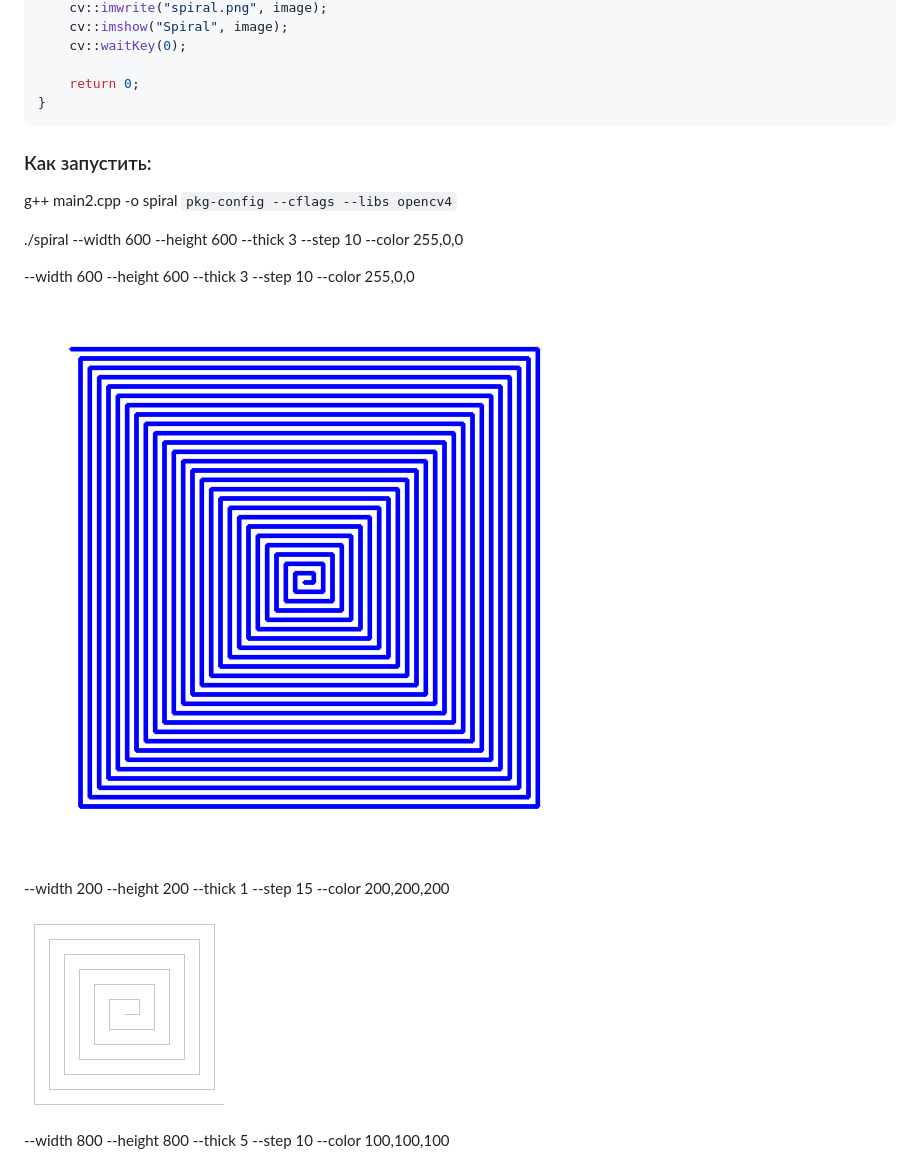
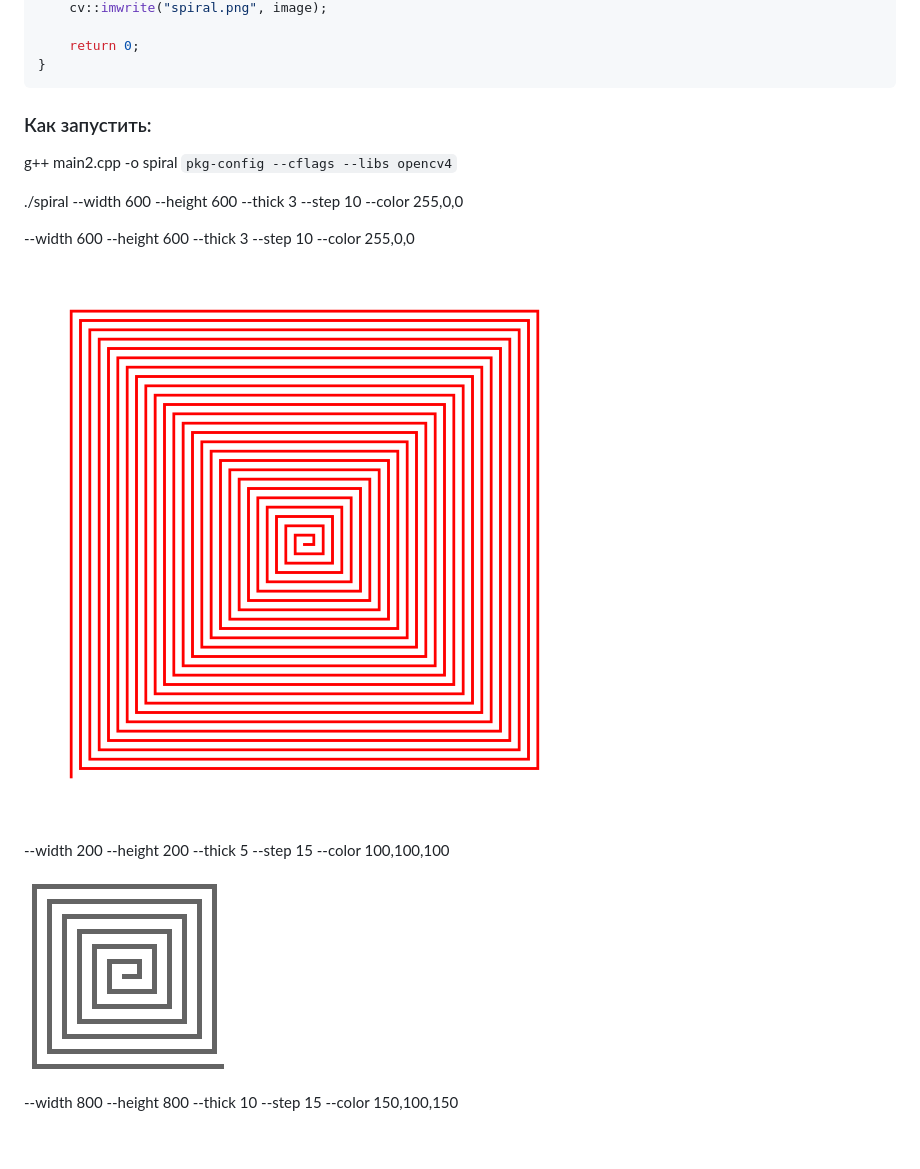
Before and after one commit to misis-programming2024-2025/misis2024f-24-17-vasyunina-s-v, a Markdown page: opencv_1/README.md, the part around the change printed below. Rendered like a GitHub page; pictures changed too: opencv_1/spiral1.png, opencv_1/spiral2.png; blank space fills up the shorter version.

Commit message:
changed opencv_2

```diff
--- a/opencv_1/README.md
+++ b/opencv_1/README.md
@@ -146,6 +169,4 @@ int main(int argc, char** argv) {
     cv::imwrite("spiral.png", image);
-    cv::imshow("Spiral", image);
-    cv::waitKey(0);
 
     return 0;
 }
@@ -161,10 +182,10 @@ g++ main2.cpp -o spiral  `pkg-config --cflags --libs opencv4`
 
 ![1](spiral1.png)
 
---width 200 --height 200 --thick 1 --step 15 --color 200,200,200
+--width 200 --height 200 --thick 5 --step 15 --color 100,100,100
 
 ![2](spiral2.png)
 
---width 800 --height 800 --thick 5 --step 10 --color 100,100,100
+--width 800 --height 800 --thick 10 --step 15 --color 150,100,150
 
 ![3](spiral3.png)
```
Also changed, not shown: other parts of opencv_1/README.md (+79 -56 lines), opencv_1/spiral.png (deleted), opencv_1/spiral3.png (added), 4 other files.
